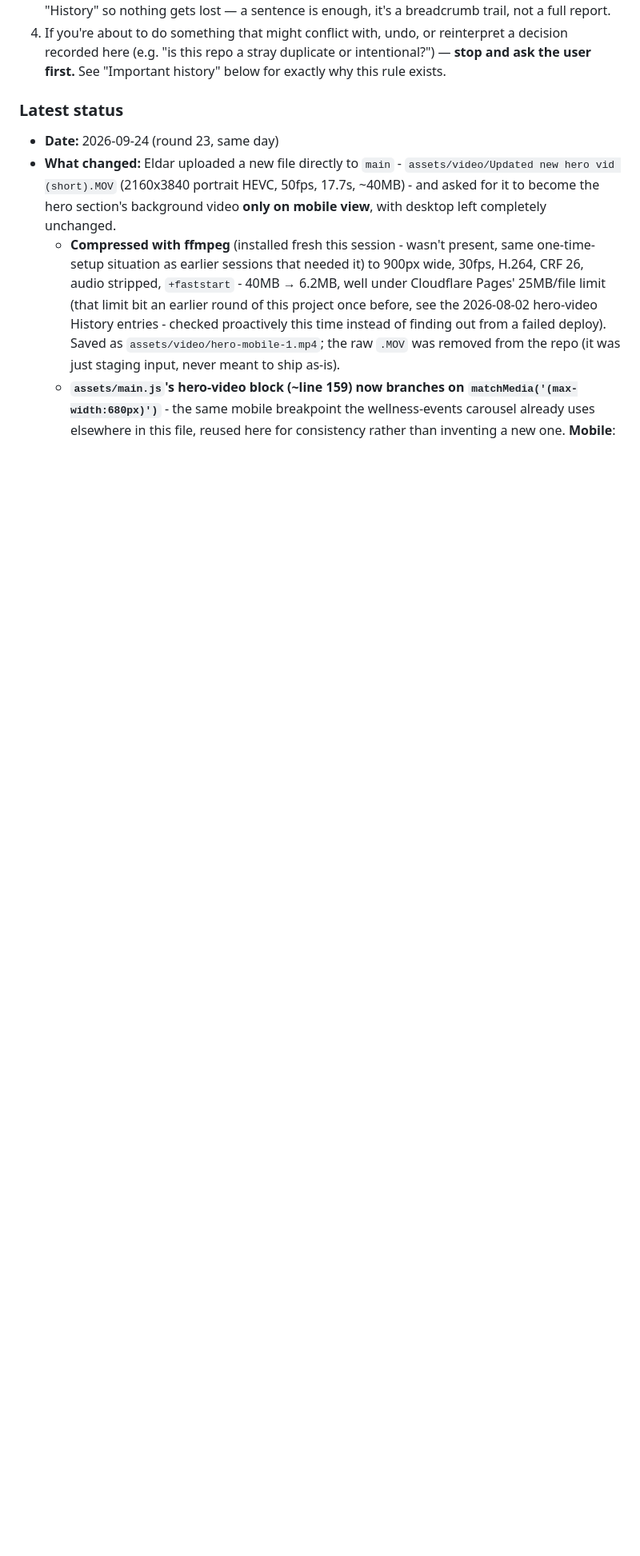
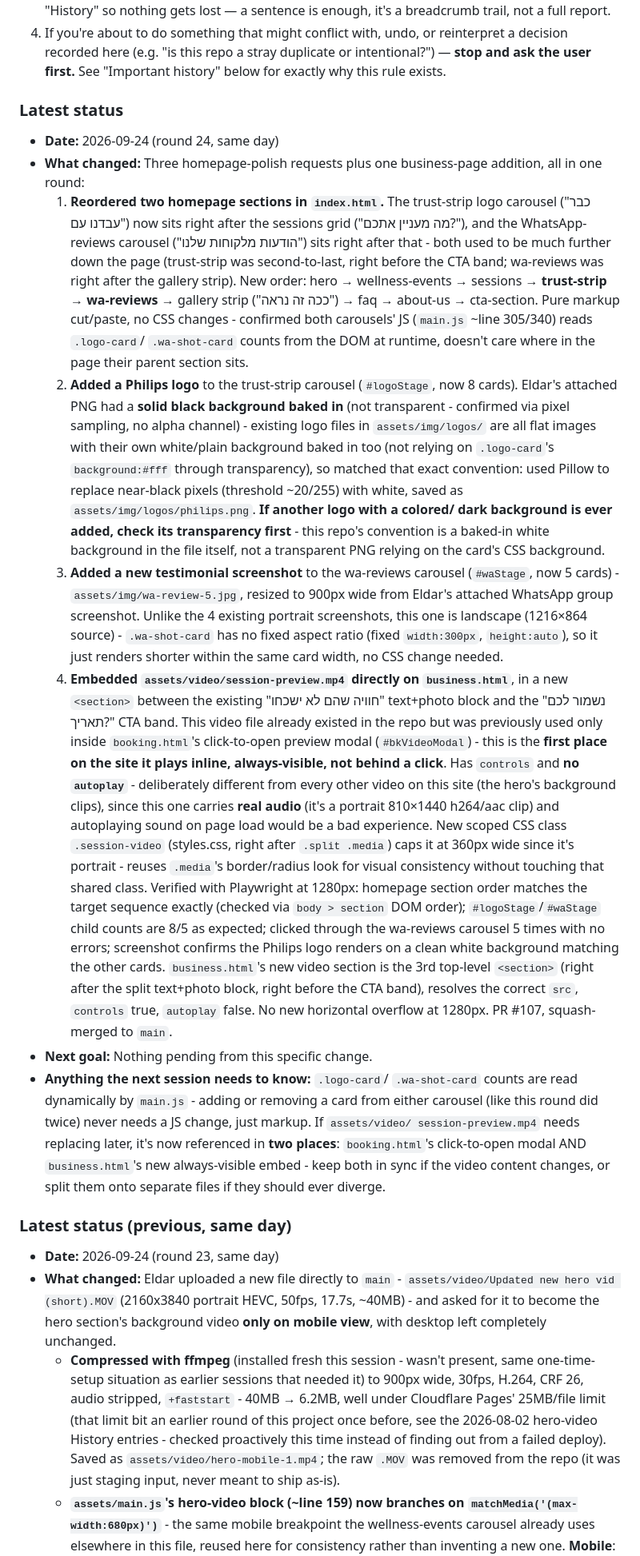
Before and after one commit to icypower/icypower-site, a Markdown page: CLAUDE.md, the part around one of its changes. Shown at 80% size. GitHub-like rendering; blank space fills up the shorter version.

Commit message:
Update CLAUDE.md handoff log for the homepage reorder + logo/testimonial/video additions (#108)
Claude-Session: https://claude.ai/code/session_01D1Zn2omzX7sB74Pgx1r4rg

Co-authored-by: Claude <noreply@anthropic.com>

```diff
--- a/CLAUDE.md
+++ b/CLAUDE.md
@@ -39,6 +39,77 @@ that already happened once (see History).
    "Important history" below for exactly why this rule exists.
 
 ### Latest status
+- **Date:** 2026-09-24 (round 24, same day)
+- **What changed:** Three homepage-polish requests plus one business-page
+  addition, all in one round:
+  1. **Reordered two homepage sections in `index.html`.** The trust-strip
+     logo carousel ("כבר עבדנו עם") now sits right after the sessions
+     grid ("מה מעניין אתכם?"), and the WhatsApp-reviews carousel
+     ("הודעות מלקוחות שלנו") sits right after that - both used to be
+     much further down the page (trust-strip was second-to-last, right
+     before the CTA band; wa-reviews was right after the gallery strip).
+     New order: hero → wellness-events → sessions → **trust-strip** →
+     **wa-reviews** → gallery strip ("ככה זה נראה") → faq → about-us →
+     cta-section. Pure markup cut/paste, no CSS changes - confirmed both
+     carousels' JS (`main.js` ~line 305/340) reads `.logo-card`/
+     `.wa-shot-card` counts from the DOM at runtime, doesn't care where
+     in the page their parent section sits.
+  2. **Added a Philips logo** to the trust-strip carousel (`#logoStage`,
+     now 8 cards). Eldar's attached PNG had a **solid black background
+     baked in** (not transparent - confirmed via pixel sampling, no
+     alpha channel) - existing logo files in `assets/img/logos/` are
+     all flat images with their own white/plain background baked in
+     too (not relying on `.logo-card`'s `background:#fff` through
+     transparency), so matched that exact convention: used Pillow to
+     replace near-black pixels (threshold ~20/255) with white, saved as
+     `assets/img/logos/philips.png`. **If another logo with a colored/
+     dark background is ever added, check its transparency first** -
+     this repo's convention is a baked-in white background in the file
+     itself, not a transparent PNG relying on the card's CSS background.
+  3. **Added a new testimonial screenshot** to the wa-reviews carousel
+     (`#waStage`, now 5 cards) - `assets/img/wa-review-5.jpg`, resized
+     to 900px wide from Eldar's attached WhatsApp group screenshot.
+     Unlike the 4 existing portrait screenshots, this one is landscape
+     (1216×864 source) - `.wa-shot-card` has no fixed aspect ratio
+     (fixed `width:300px`, `height:auto`), so it just renders shorter
+     within the same card width, no CSS change needed.
+  4. **Embedded `assets/video/session-preview.mp4` directly on
+     `business.html`**, in a new `<section>` between the existing
+     "חוויה שהם לא ישכחו" text+photo block and the "נשמור לכם תאריך?"
+     CTA band. This video file already existed in the repo but was
+     previously used only inside `booking.html`'s click-to-open preview
+     modal (`#bkVideoModal`) - this is the **first place on the site
+     it plays inline, always-visible, not behind a click**. Has
+     `controls` and **no `autoplay`** - deliberately different from
+     every other video on this site (the hero's background clips),
+     since this one carries **real audio** (it's a portrait
+     810×1440 h264/aac clip) and autoplaying sound on page load would
+     be a bad experience. New scoped CSS class `.session-video`
+     (styles.css, right after `.split .media`) caps it at 360px wide
+     since it's portrait - reuses `.media`'s border/radius look for
+     visual consistency without touching that shared class.
+  Verified with Playwright at 1280px: homepage section order matches
+  the target sequence exactly (checked via `body > section` DOM order);
+  `#logoStage`/`#waStage` child counts are 8/5 as expected; clicked
+  through the wa-reviews carousel 5 times with no errors; screenshot
+  confirms the Philips logo renders on a clean white background
+  matching the other cards. `business.html`'s new video section is the
+  3rd top-level `<section>` (right after the split text+photo block,
+  right before the CTA band), resolves the correct `src`, `controls`
+  true, `autoplay` false. No new horizontal overflow at 1280px. PR
+  #107, squash-merged to `main`.
+- **Next goal:** Nothing pending from this specific change.
+- **Anything the next session needs to know:** `.logo-card`/
+  `.wa-shot-card` counts are read dynamically by `main.js` - adding or
+  removing a card from either carousel (like this round did twice)
+  never needs a JS change, just markup. If `assets/video/
+  session-preview.mp4` needs replacing later, it's now referenced in
+  **two places**: `booking.html`'s click-to-open modal AND
+  `business.html`'s new always-visible embed - keep both in sync if
+  the video content changes, or split them onto separate files if they
+  should ever diverge.
+
+### Latest status (previous, same day)
 - **Date:** 2026-09-24 (round 23, same day)
 - **What changed:** Eldar uploaded a new file directly to `main` -
   `assets/video/Updated new hero vid (short).MOV` (2160x3840 portrait
```
Also changed, not shown: other parts of CLAUDE.md (+6 -0 lines).
